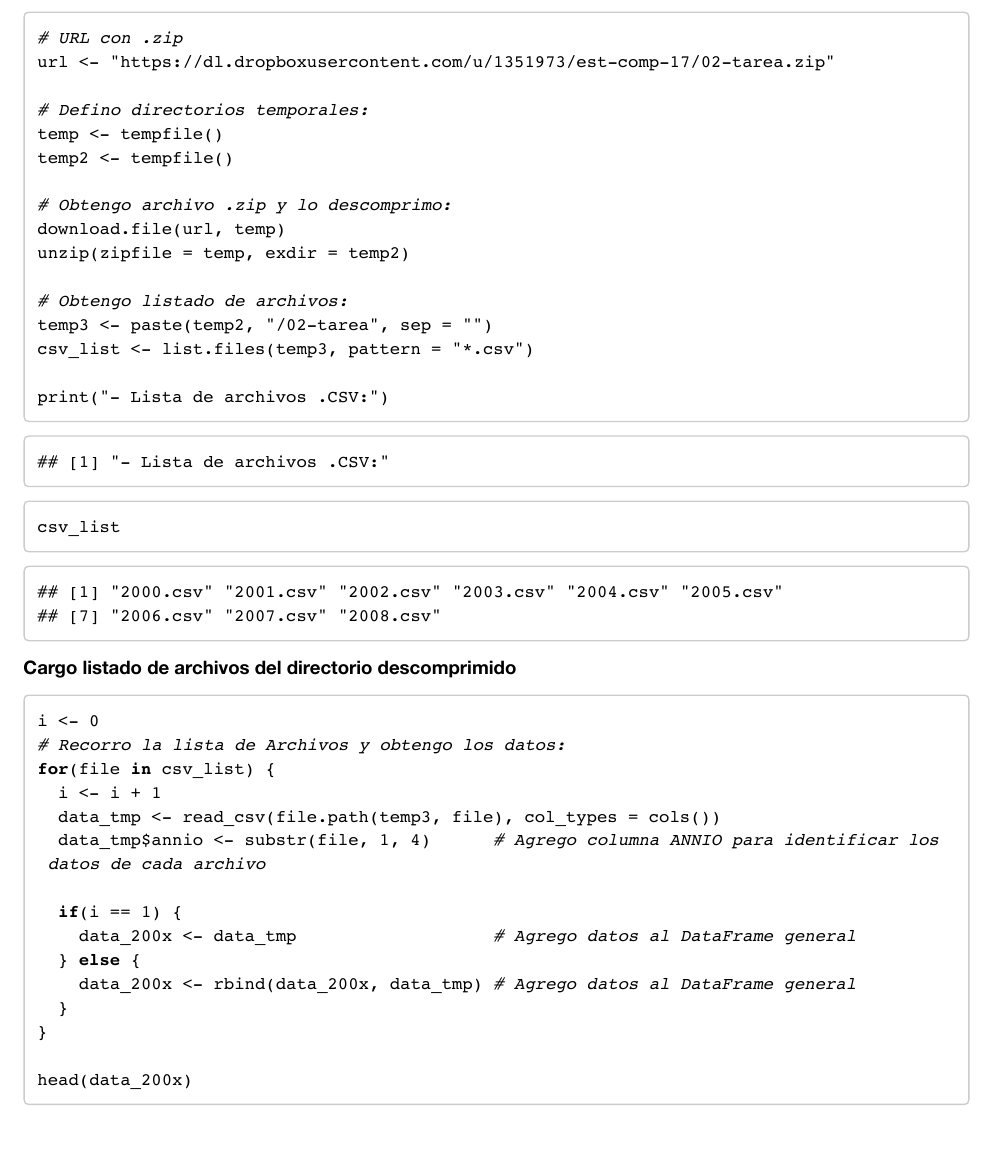
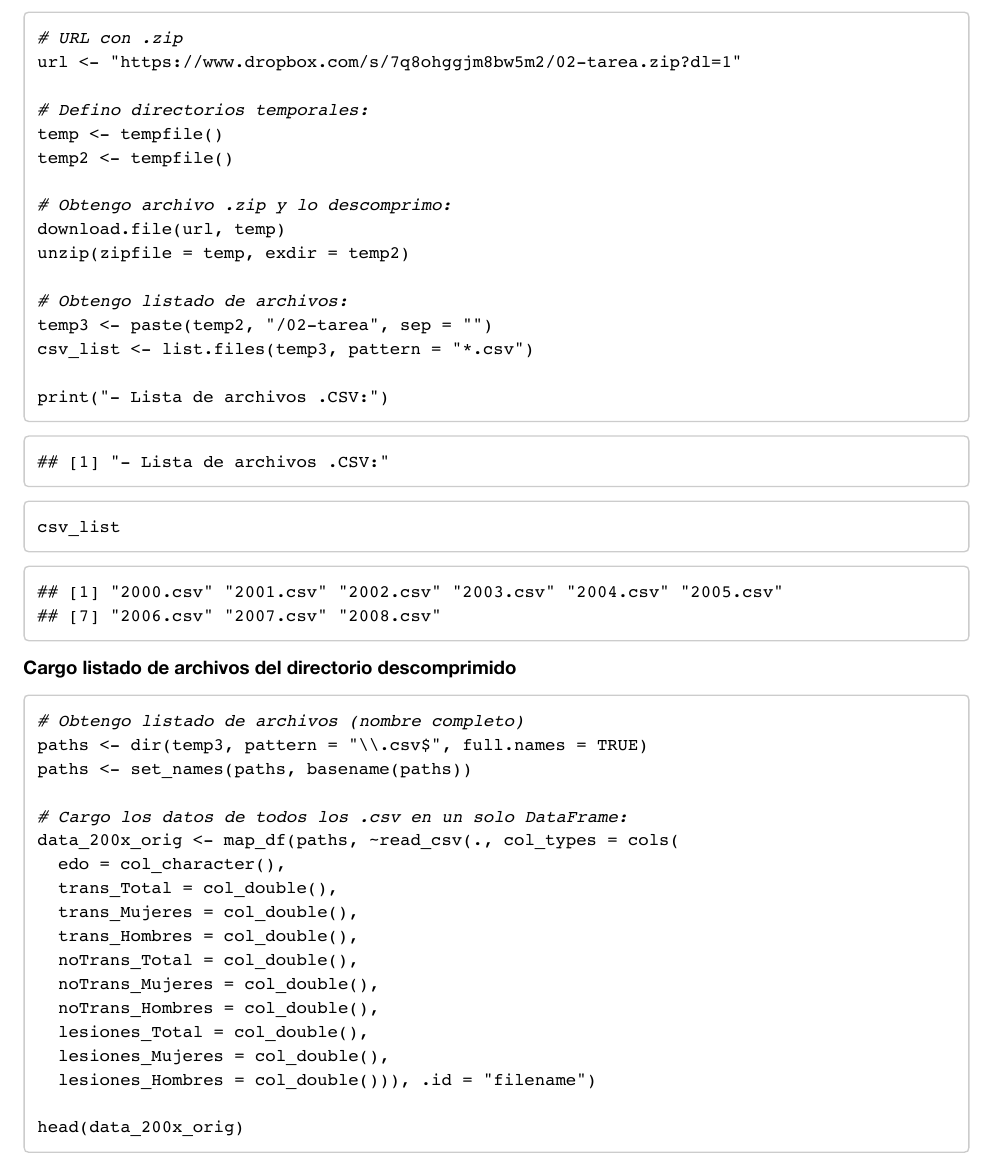
Before and after one commit to avallarino-ar/MCDatos, an R Markdown document (Notas/Notas-R/NotasR.Rmd): part of page 3 of 4, cut so that both start at the same text, the shorter picture padded with empty space. The pictures show the output file Notas/Notas-R/NotasR.pdf that the author committed with the source.

Commit message:
Actualiza notas R

````diff
--- a/Notas/Notas-R/NotasR.Rmd
+++ b/Notas/Notas-R/NotasR.Rmd
@@ -46,7 +46,7 @@ head(dat_housing)
 **Descargo .ZIP y lo descomprimo**
 ```{r}
 # URL con .zip
-url <- "https://dl.dropboxusercontent.com/u/1351973/est-comp-17/02-tarea.zip"
+url <- "https://www.dropbox.com/s/7q8ohggjm8bw5m2/02-tarea.zip?dl=1"
 
 # Defino directorios temporales:
 temp <- tempfile()
@@ -66,21 +66,24 @@ csv_list
 
 **Cargo listado de archivos del directorio descomprimido**
 ```{r}
-i <- 0
-# Recorro la lista de Archivos y obtengo los datos:
-for(file in csv_list) {
-  i <- i + 1
-  data_tmp <- read_csv(file.path(temp3, file), col_types = cols())
-  data_tmp$annio <- substr(file, 1, 4)      # Agrego columna ANNIO para identificar los datos de cada archivo
+# Obtengo listado de archivos (nombre completo)
+paths <- dir(temp3, pattern = "\\.csv$", full.names = TRUE)
+paths <- set_names(paths, basename(paths))
 
-  if(i == 1) {
-    data_200x <- data_tmp                   # Agrego datos al DataFrame general
-  } else {
-    data_200x <- rbind(data_200x, data_tmp) # Agrego datos al DataFrame general
-  }
-}
+# Cargo los datos de todos los .csv en un solo DataFrame:
+data_200x_orig <- map_df(paths, ~read_csv(., col_types = cols(
+  edo = col_character(),
+  trans_Total = col_double(),
+  trans_Mujeres = col_double(),
+  trans_Hombres = col_double(),
+  noTrans_Total = col_double(),
+  noTrans_Mujeres = col_double(),
+  noTrans_Hombres = col_double(),
+  lesiones_Total = col_double(),
+  lesiones_Mujeres = col_double(),
+  lesiones_Hombres = col_double())), .id = "filename")
 
-head(data_200x)
+head(data_200x_orig)
 ```
 
 
````
Also changed, not shown: Notas/Notas-R/NotasR.pdf.
